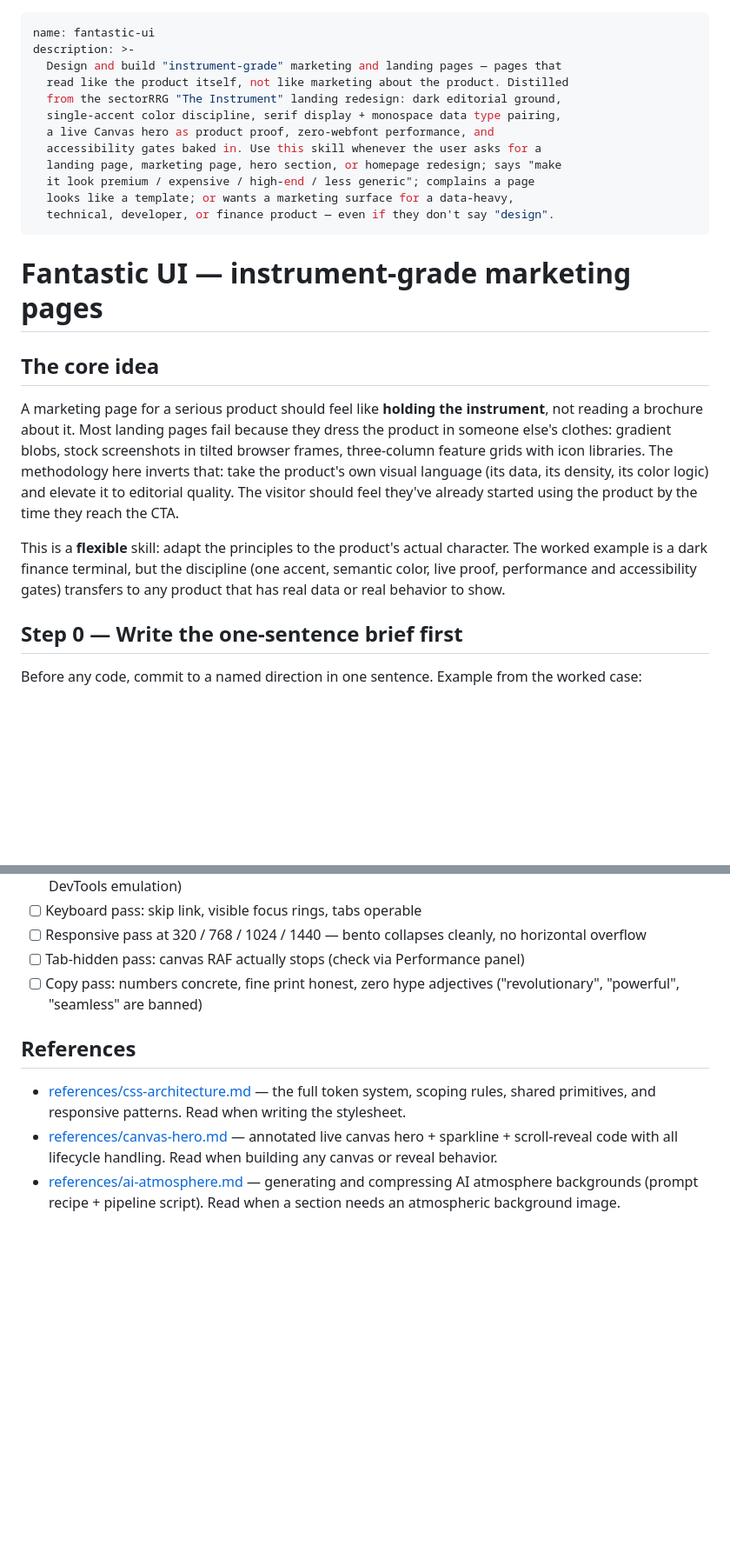
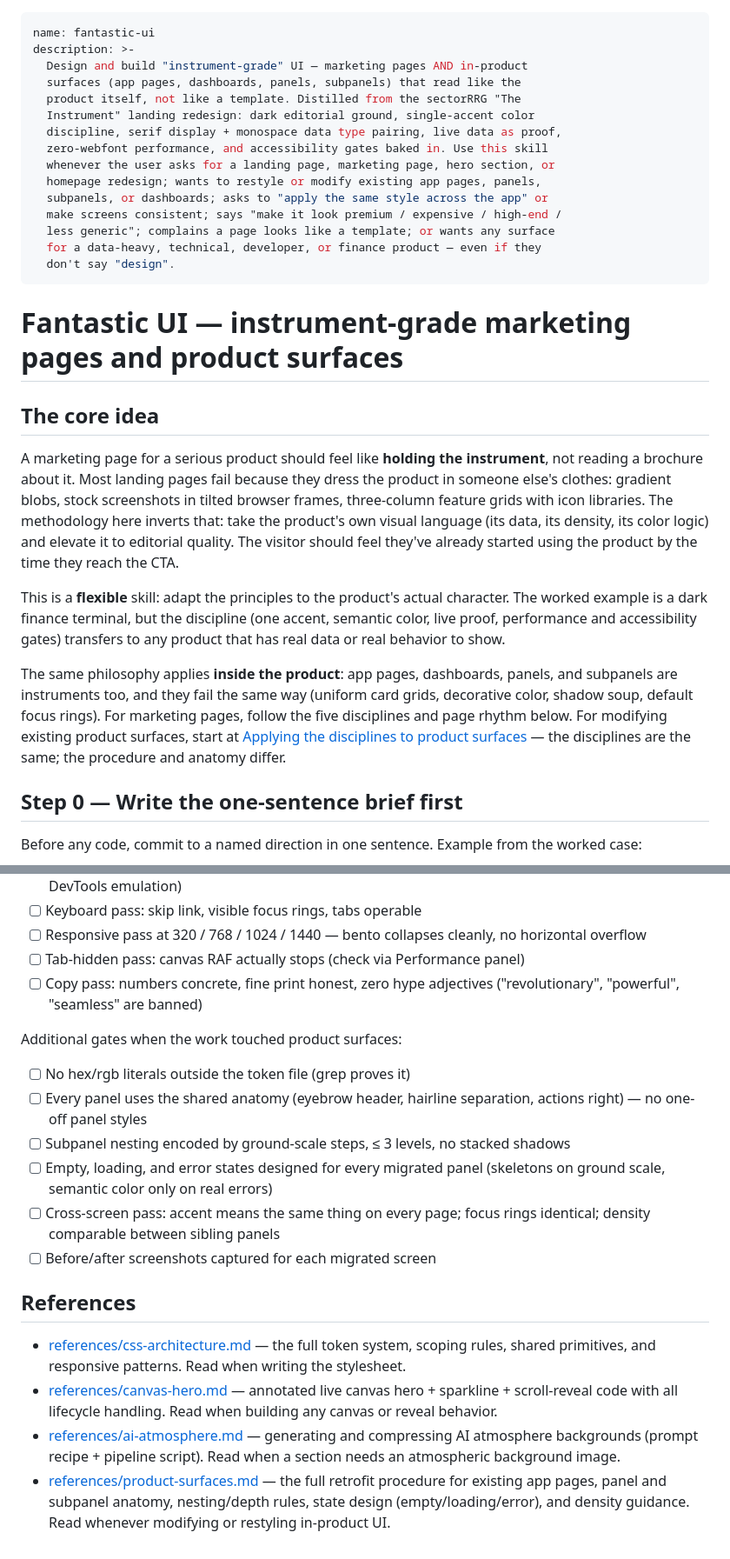
Before and after one commit to succtorlin/fantastic-ui, a Markdown page: skills/fantastic-ui/SKILL.md, 2 parts joined by grey strips. Shown at 87% size. Rendered like a GitHub page; blank space fills up the shorter version.

```diff
--- a/skills/fantastic-ui/SKILL.md
+++ b/skills/fantastic-ui/SKILL.md
@@ -1,19 +1,22 @@
 ---
 name: fantastic-ui
 description: >-
-  Design and build "instrument-grade" marketing and landing pages — pages that
-  read like the product itself, not like marketing about the product. Distilled
-  from the sectorRRG "The Instrument" landing redesign: dark editorial ground,
-  single-accent color discipline, serif display + monospace data type pairing,
-  a live Canvas hero as product proof, zero-webfont performance, and
-  accessibility gates baked in. Use this skill whenever the user asks for a
-  landing page, marketing page, hero section, or homepage redesign; says "make
-  it look premium / expensive / high-end / less generic"; complains a page
-  looks like a template; or wants a marketing surface for a data-heavy,
-  technical, developer, or finance product — even if they don't say "design".
+  Design and build "instrument-grade" UI — marketing pages AND in-product
+  surfaces (app pages, dashboards, panels, subpanels) that read like the
+  product itself, not like a template. Distilled from the sectorRRG "The
+  Instrument" landing redesign: dark editorial ground, single-accent color
+  discipline, serif display + monospace data type pairing, live data as proof,
+  zero-webfont performance, and accessibility gates baked in. Use this skill
+  whenever the user asks for a landing page, marketing page, hero section, or
+  homepage redesign; wants to restyle or modify existing app pages, panels,
+  subpanels, or dashboards; asks to "apply the same style across the app" or
+  make screens consistent; says "make it look premium / expensive / high-end /
+  less generic"; complains a page looks like a template; or wants any surface
+  for a data-heavy, technical, developer, or finance product — even if they
+  don't say "design".
 ---
 
-# Fantastic UI — instrument-grade marketing pages
+# Fantastic UI — instrument-grade marketing pages and product surfaces
 
 ## The core idea
 
@@ -30,6 +33,14 @@ This is a **flexible** skill: adapt the principles to the product's actual
 character. The worked example is a dark finance terminal, but the discipline
 (one accent, semantic color, live proof, performance and accessibility gates)
 transfers to any product that has real data or real behavior to show.
+
+The same philosophy applies **inside the product**: app pages, dashboards,
+panels, and subpanels are instruments too, and they fail the same way
+(uniform card grids, decorative color, shadow soup, default focus rings).
+For marketing pages, follow the five disciplines and page rhythm below. For
+modifying existing product surfaces, start at
+[Applying the disciplines to product surfaces](#applying-the-disciplines-to-product-surfaces-pages-panels-subpanels)
+— the disciplines are the same; the procedure and anatomy differ.
 
 ## Step 0 — Write the one-sentence brief first
 
@@ -192,6 +246,19 @@ Run through this before calling the page done:
 - [ ] Copy pass: numbers concrete, fine print honest, zero hype adjectives
       ("revolutionary", "powerful", "seamless" are banned)
 
+Additional gates when the work touched product surfaces:
+
+- [ ] No hex/rgb literals outside the token file (grep proves it)
+- [ ] Every panel uses the shared anatomy (eyebrow header, hairline
+      separation, actions right) — no one-off panel styles
+- [ ] Subpanel nesting encoded by ground-scale steps, ≤ 3 levels, no
+      stacked shadows
+- [ ] Empty, loading, and error states designed for every migrated panel
+      (skeletons on ground scale, semantic color only on real errors)
+- [ ] Cross-screen pass: accent means the same thing on every page; focus
+      rings identical; density comparable between sibling panels
+- [ ] Before/after screenshots captured for each migrated screen
+
 ## References
 
 - [references/css-architecture.md](references/css-architecture.md) — the full
@@ -203,3 +270,7 @@ Run through this before calling the page done:
 - [references/ai-atmosphere.md](references/ai-atmosphere.md) — generating and
   compressing AI atmosphere backgrounds (prompt recipe + pipeline script).
   Read when a section needs an atmospheric background image.
+- [references/product-surfaces.md](references/product-surfaces.md) — the full
+  retrofit procedure for existing app pages, panel and subpanel anatomy,
+  nesting/depth rules, state design (empty/loading/error), and density
+  guidance. Read whenever modifying or restyling in-product UI.
```
Also changed, not shown: other parts of skills/fantastic-ui/SKILL.md (+47 -4 lines), README.md (+15 -2 lines), 1 other file.
